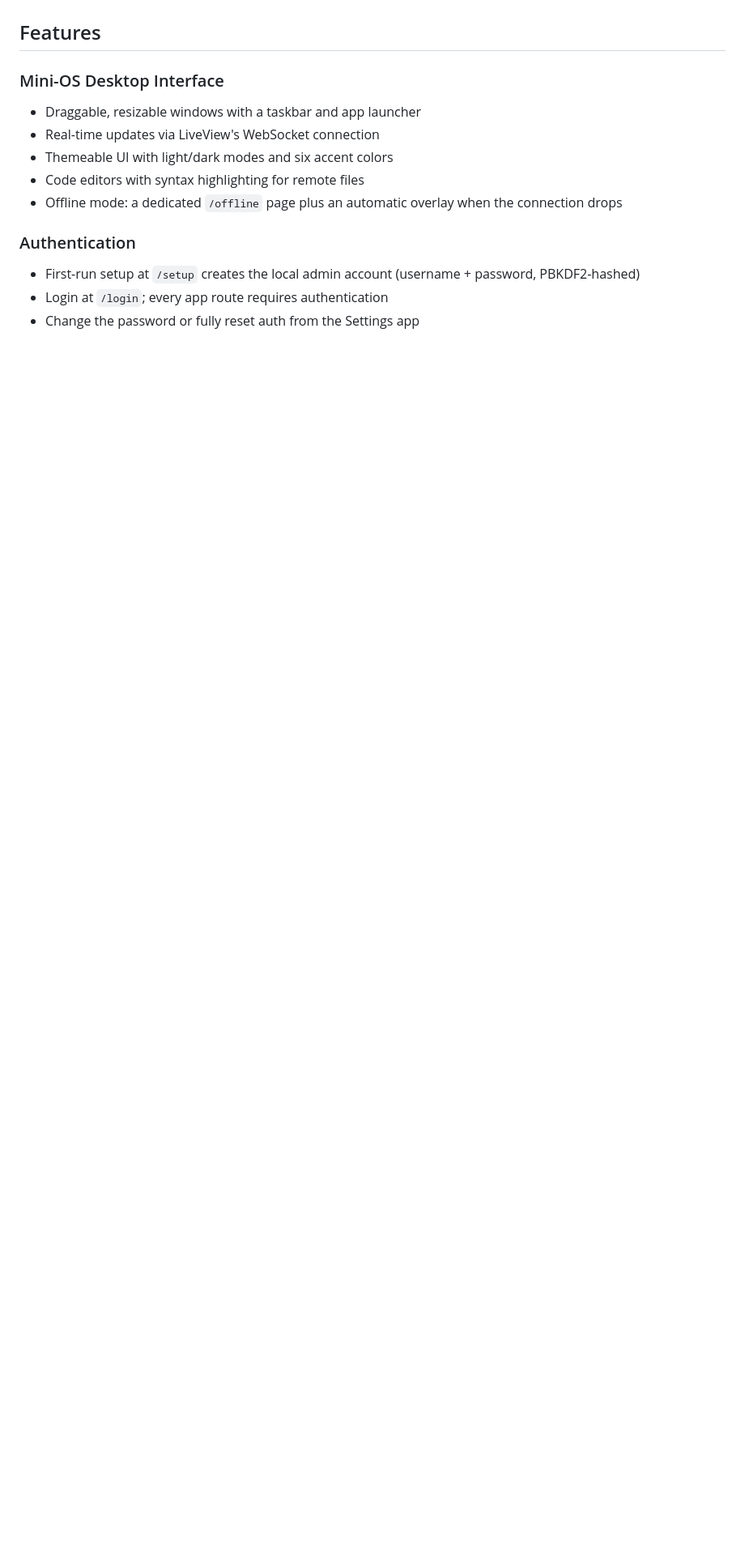
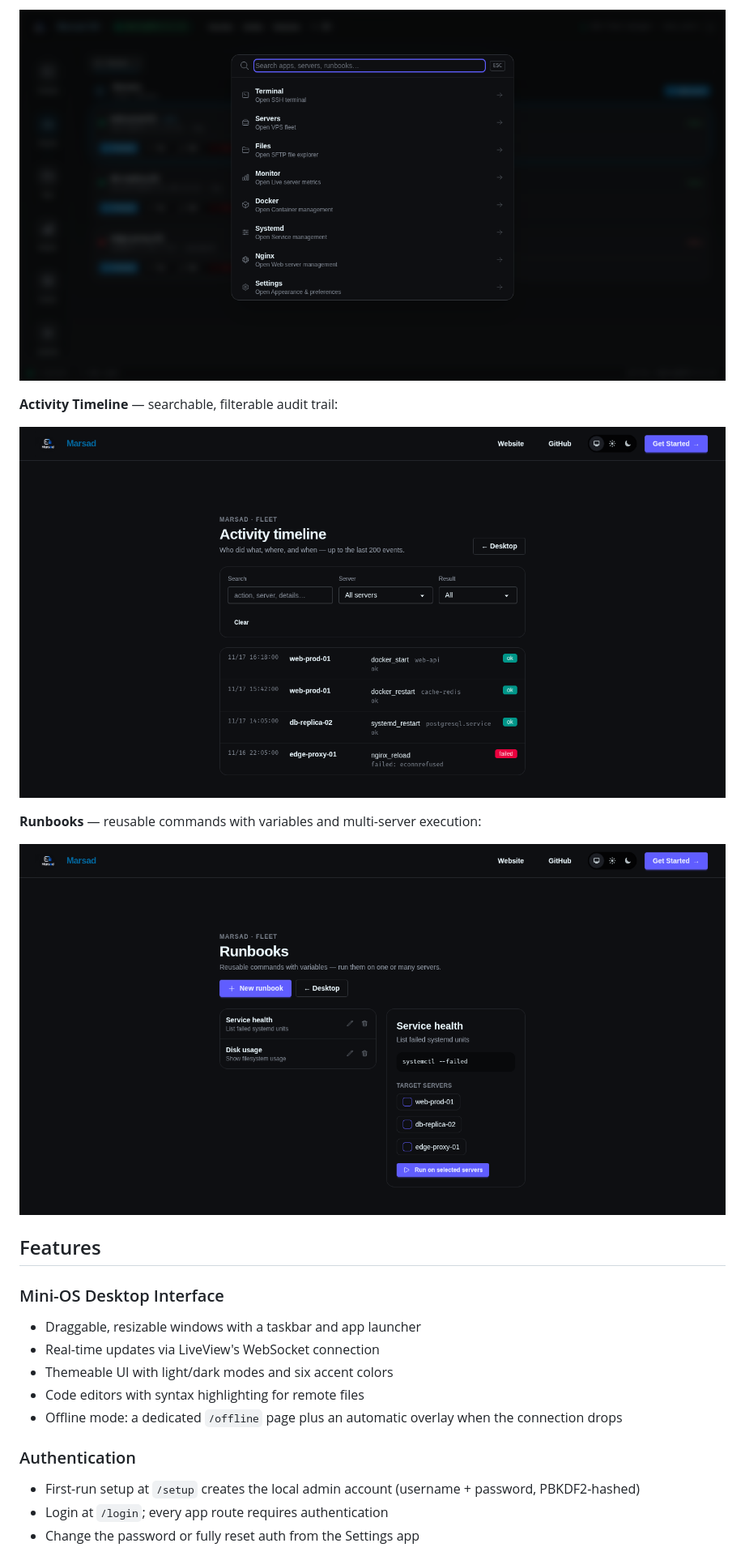
Before and after one commit to Arab-Open-Source/Marsad, a Markdown page: README.md, the part around one of its changes. Shown at 81% size. GitHub-like rendering; pictures changed too: screenshots/02-activity.png (added), screenshots/03-runbooks.png (added), screenshots/05-command-palette.png (added); blank space fills up the shorter version.

```diff
--- a/README.md
+++ b/README.md
@@ -28,3 +44,12 @@ The application is built with Phoenix LiveView and Elixir, leveraging OTP for co
+![Command palette](screenshots/05-command-palette.png)
+
+**Activity Timeline** — searchable, filterable audit trail:
+
+![Activity timeline](screenshots/02-activity.png)
+
+**Runbooks** — reusable commands with variables and multi-server execution:
+
+![Runbooks](screenshots/03-runbooks.png)
 
 ## Features
 
```
Also changed, not shown: other parts of README.md (+16 -0 lines), screenshots/01-overview.png (added), screenshots/04-desktop.png (added).
